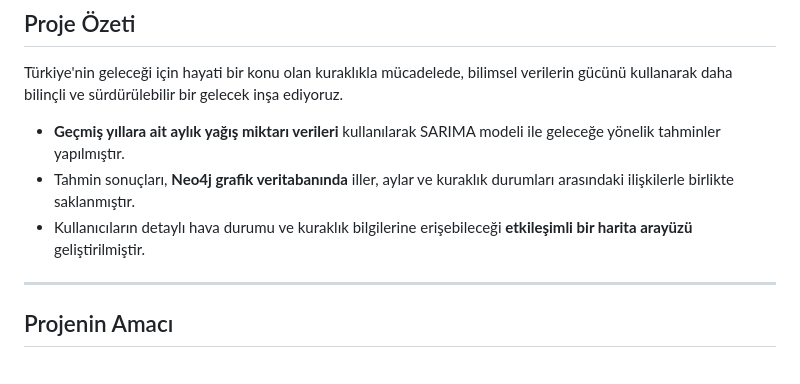
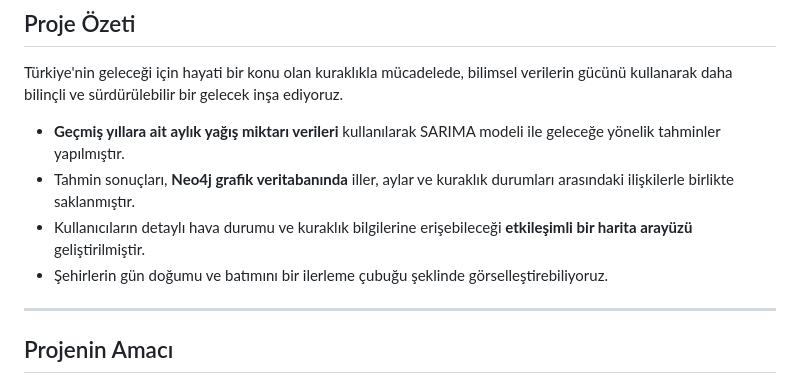
Before and after one commit to EnesSenerr/Kuraklik-Tahmini, a Markdown page: README.md, the part around the change. Rendered like a GitHub page.

```diff
--- a/README.md
+++ b/README.md
@@ -19,6 +19,7 @@ Türkiye'nin geleceği için hayati bir konu olan kuraklıkla mücadelede, bilim
 - **Geçmiş yıllara ait aylık yağış miktarı verileri** kullanılarak SARIMA modeli ile geleceğe yönelik tahminler yapılmıştır.
 - Tahmin sonuçları, **Neo4j grafik veritabanında** iller, aylar ve kuraklık durumları arasındaki ilişkilerle birlikte saklanmıştır.
 - Kullanıcıların detaylı hava durumu ve kuraklık bilgilerine erişebileceği **etkileşimli bir harita arayüzü** geliştirilmiştir.
+- Şehirlerin gün doğumu ve batımını bir ilerleme çubuğu şeklinde görselleştirebiliyoruz.
 
 ---
 
```
